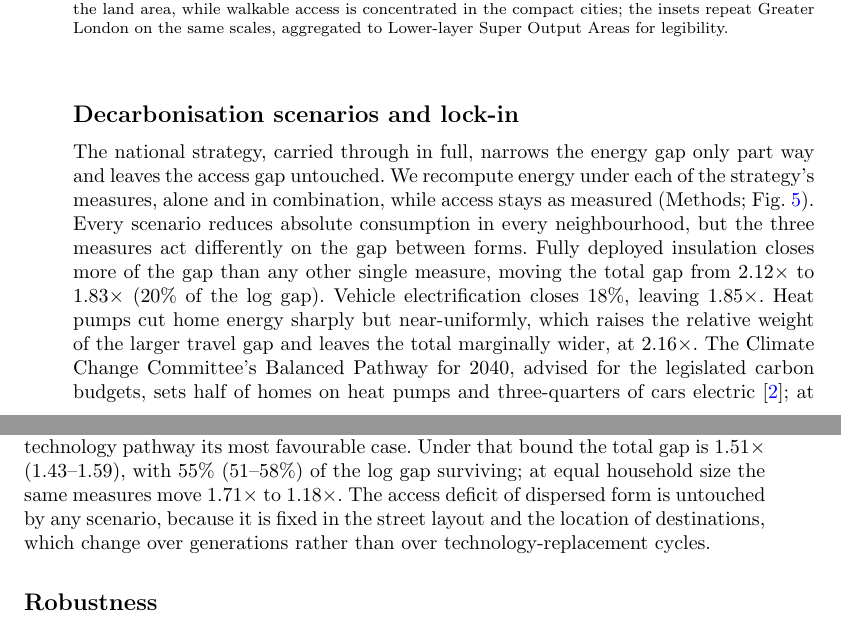
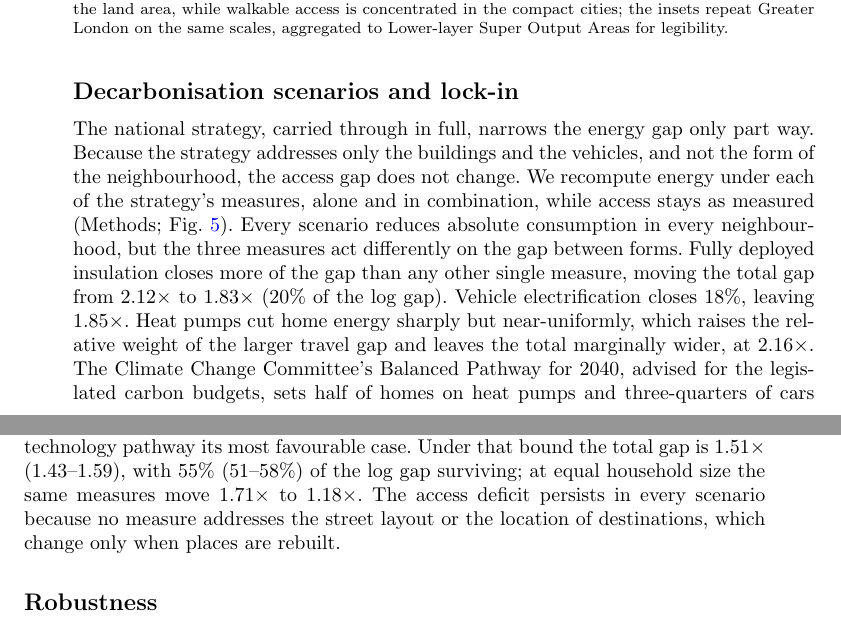
Before and after one commit to UCL/urban-energy, a LaTeX paper (paper/latex/main.tex): two parts of pages 8 and 9 of 21, joined at a grey line, cut so that both start at the same text. Compiled offline with pdfLaTeX.

Commit message:
Scenarios name the cause: the strategy addresses buildings and vehicles, not form, so the access gap does not change

```diff
--- a/paper/latex/main.tex
+++ b/paper/latex/main.tex
@@ -120,9 +120,9 @@ We test the rate against two objections. First, the same driving distance enters
 
 \subsection*{Decarbonisation scenarios and lock-in}
 
-The national strategy, carried through in full, narrows the energy gap only part way and leaves the access gap untouched. We recompute energy under each of the strategy's measures, alone and in combination, while access stays as measured (Methods; Fig.~\ref{fig:scenarios}). Every scenario reduces absolute consumption in every neighbourhood, but the three measures act differently on the gap between forms. Fully deployed insulation closes more of the gap than any other single measure, moving the total gap from \nepiscenarioBase$\times$ to \nepifabricGap$\times$ (\nepifabricClosed\% of the log gap). Vehicle electrification closes \nepievClosed\%, leaving \nepievGap$\times$. Heat pumps cut home energy sharply but near-uniformly, which raises the relative weight of the larger travel gap and leaves the total marginally wider, at \nepihpGap$\times$. The Climate Change Committee's Balanced Pathway for 2040, advised for the legislated carbon budgets, sets half of homes on heat pumps and three-quarters of cars electric \citep{ccc2025}; at those uptakes the gap is \nepicccGap$\times$ (\nepicccClosed\% closed). Full deployment of all three leaves \nepifullGap$\times$, with \nepifullSurvives\% surviving (confidence intervals in Extended Data Table~2).
+The national strategy, carried through in full, narrows the energy gap only part way. Because the strategy addresses only the buildings and the vehicles, and not the form of the neighbourhood, the access gap does not change. We recompute energy under each of the strategy's measures, alone and in combination, while access stays as measured (Methods; Fig.~\ref{fig:scenarios}). Every scenario reduces absolute consumption in every neighbourhood, but the three measures act differently on the gap between forms. Fully deployed insulation closes more of the gap than any other single measure, moving the total gap from \nepiscenarioBase$\times$ to \nepifabricGap$\times$ (\nepifabricClosed\% of the log gap). Vehicle electrification closes \nepievClosed\%, leaving \nepievGap$\times$. Heat pumps cut home energy sharply but near-uniformly, which raises the relative weight of the larger travel gap and leaves the total marginally wider, at \nepihpGap$\times$. The Climate Change Committee's Balanced Pathway for 2040, advised for the legislated carbon budgets, sets half of homes on heat pumps and three-quarters of cars electric \citep{ccc2025}; at those uptakes the gap is \nepicccGap$\times$ (\nepicccClosed\% closed). Full deployment of all three leaves \nepifullGap$\times$, with \nepifullSurvives\% surviving (confidence intervals in Extended Data Table~2).
 
-The headline lock-in bound is read at fully deployed insulation plus vehicle electrification, without heat pumps. Heat pumps switch the fuel of delivered heat rather than reducing the demand for it, and so widen the gap. Excluding them grants the technology pathway its most favourable case. Under that bound the total gap is \nepilockinGap$\times$ (\nepilockinGapCI), with \nepisurvivesShare\% (\nepisurvivesShareCI\%) of the log gap surviving; at equal household size the same measures move \nepifamNowGap$\times$ to \nepifamOptGap$\times$. The access deficit of dispersed form is untouched by any scenario, because it is fixed in the street layout and the location of destinations, which change over generations rather than over technology-replacement cycles.
+The headline lock-in bound is read at fully deployed insulation plus vehicle electrification, without heat pumps. Heat pumps switch the fuel of delivered heat rather than reducing the demand for it, and so widen the gap. Excluding them grants the technology pathway its most favourable case. Under that bound the total gap is \nepilockinGap$\times$ (\nepilockinGapCI), with \nepisurvivesShare\% (\nepisurvivesShareCI\%) of the log gap surviving; at equal household size the same measures move \nepifamNowGap$\times$ to \nepifamOptGap$\times$. The access deficit persists in every scenario because no measure addresses the street layout or the location of destinations, which change only when places are rebuilt.
 
 \begin{figure}[t]
   \centering
```
